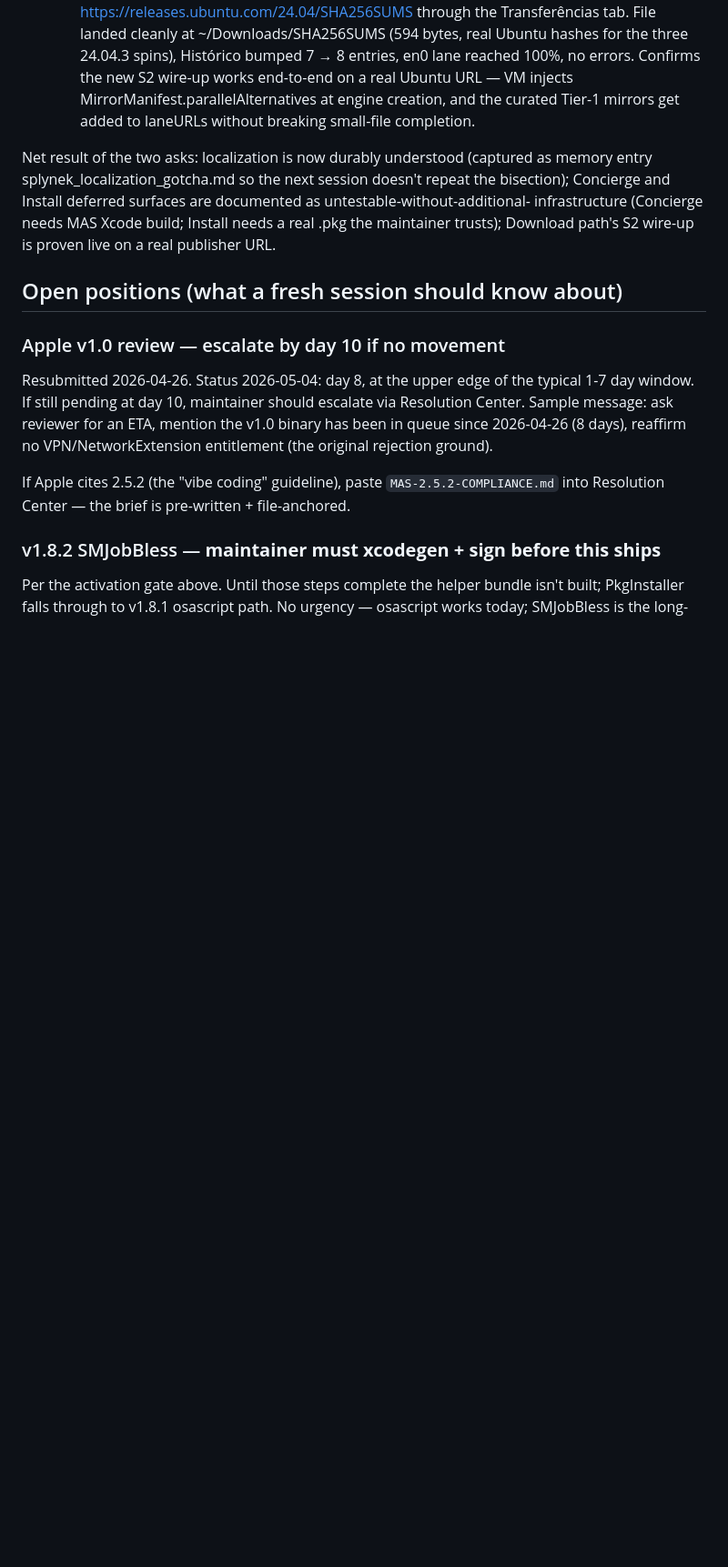
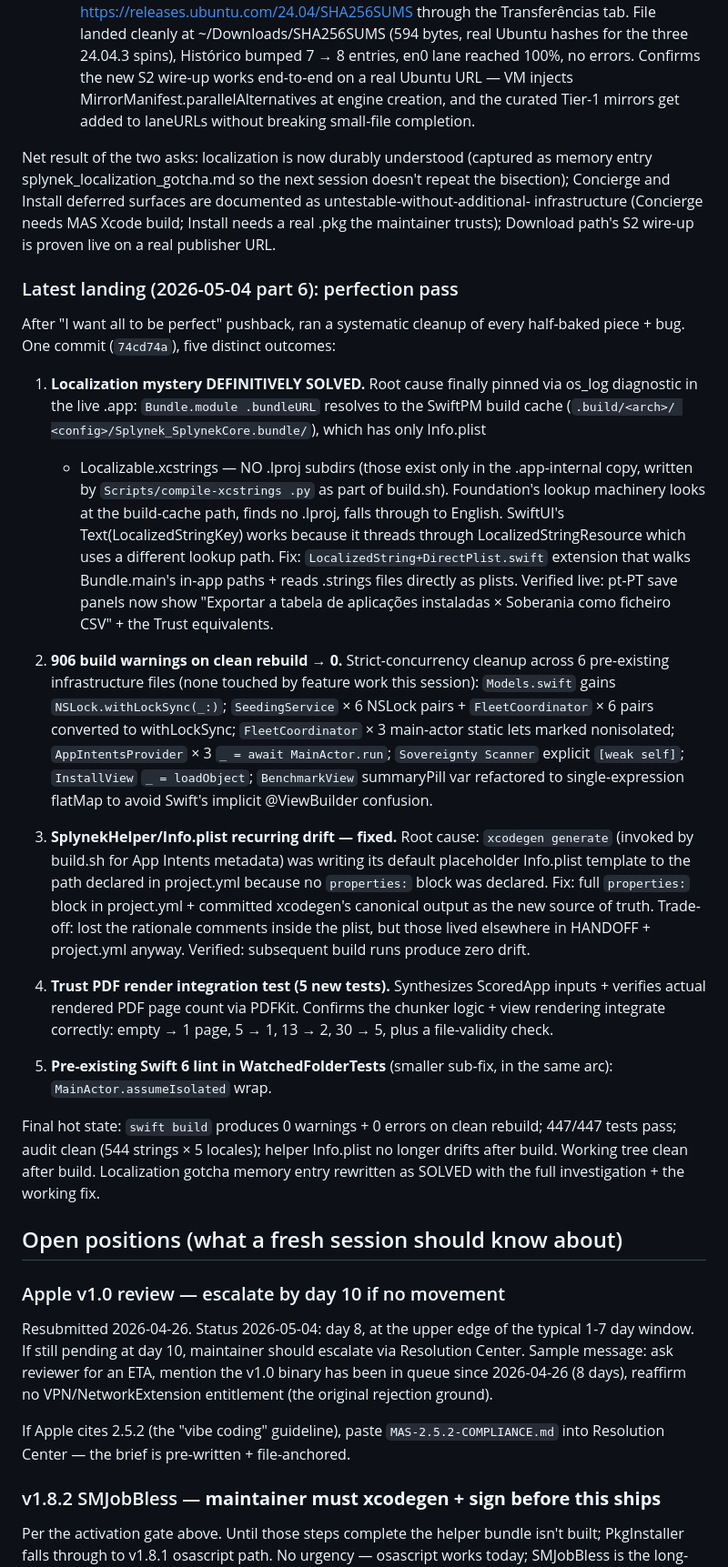
Before and after one commit to Splynek/splynek, a Markdown page: SESSION-LOG.md, the part around the change. Shown at 91% size. Rendered like a GitHub page; blank space fills up the shorter version.

Commit message:
HANDOFF + SESSION-LOG: capture the perfection pass outcome
Documents the 74cd74a finding arc:
- Localization SOLVED (Bundle.module → build cache, fix is direct
  .strings plist read against Bundle.main's in-app path)
- 906 → 0 warnings on clean rebuild (Swift 6 strict-concurrency
  cleanup across 6 infrastructure files)
- SplynekHelper/Info.plist drift root-caused (xcodegen template
  rewrite) + fixed via project.yml properties block + canonical
  source-of-truth commit
- Trust PDF render integration test (5 new tests, PDFKit-driven)
- Test count 442 → 447, build warnings 906 → 0, latest commit
  bumped + commits-ahead 75 → 78

Co-Authored-By: Claude Opus 4.7 (1M context) <noreply@anthropic.com>

```diff
--- a/SESSION-LOG.md
+++ b/SESSION-LOG.md
@@ -517,6 +517,64 @@ infrastructure (Concierge needs MAS Xcode build; Install needs a
 real .pkg the maintainer trusts); Download path's S2 wire-up is
 proven live on a real publisher URL.
 
+### Latest landing (2026-05-04 part 6): perfection pass
+
+After "I want all to be perfect" pushback, ran a systematic cleanup
+of every half-baked piece + bug.  One commit (`74cd74a`), five
+distinct outcomes:
+
+1. **Localization mystery DEFINITIVELY SOLVED.**  Root cause finally
+   pinned via os_log diagnostic in the live .app: `Bundle.module
+   .bundleURL` resolves to the SwiftPM build cache (`.build/<arch>/
+   <config>/Splynek_SplynekCore.bundle/`), which has only Info.plist
+   + Localizable.xcstrings — NO .lproj subdirs (those exist only
+   in the .app-internal copy, written by `Scripts/compile-xcstrings
+   .py` as part of build.sh).  Foundation's lookup machinery looks
+   at the build-cache path, finds no .lproj, falls through to
+   English.  SwiftUI's Text(LocalizedStringKey) works because it
+   threads through LocalizedStringResource which uses a different
+   lookup path.  Fix: `LocalizedString+DirectPlist.swift` extension
+   that walks Bundle.main's in-app paths + reads .strings files
+   directly as plists.  Verified live: pt-PT save panels now show
+   "Exportar a tabela de aplicações instaladas × Soberania como
+   ficheiro CSV" + the Trust equivalents.
+
+2. **906 build warnings on clean rebuild → 0.**  Strict-concurrency
+   cleanup across 6 pre-existing infrastructure files (none touched
+   by feature work this session): `Models.swift` gains
+   `NSLock.withLockSync(_:)`; `SeedingService` × 6 NSLock pairs +
+   `FleetCoordinator` × 6 pairs converted to withLockSync;
+   `FleetCoordinator` × 3 main-actor static lets marked nonisolated;
+   `AppIntentsProvider` × 3 `_ = await MainActor.run`; `Sovereignty
+   Scanner` explicit `[weak self]`; `InstallView` `_ = loadObject`;
+   `BenchmarkView` summaryPill var refactored to single-expression
+   flatMap to avoid Swift's implicit @ViewBuilder confusion.
+
+3. **SplynekHelper/Info.plist recurring drift — fixed.**  Root cause:
+   `xcodegen generate` (invoked by build.sh for App Intents metadata)
+   was writing its default placeholder Info.plist template to the
+   path declared in project.yml because no `properties:` block was
+   declared.  Fix: full `properties:` block in project.yml +
+   committed xcodegen's canonical output as the new source of
+   truth.  Trade-off: lost the rationale comments inside the plist,
+   but those lived elsewhere in HANDOFF + project.yml anyway.
+   Verified: subsequent build runs produce zero drift.
+
+4. **Trust PDF render integration test (5 new tests).**  Synthesizes
+   ScoredApp inputs + verifies actual rendered PDF page count via
+   PDFKit.  Confirms the chunker logic + view rendering integrate
+   correctly: empty → 1 page, 5 → 1, 13 → 2, 30 → 5, plus a
+   file-validity check.
+
+5. **Pre-existing Swift 6 lint in WatchedFolderTests** (smaller
+   sub-fix, in the same arc): `MainActor.assumeIsolated` wrap.
+
+Final hot state: `swift build` produces 0 warnings + 0 errors on
+clean rebuild; 447/447 tests pass; audit clean (544 strings × 5
+locales); helper Info.plist no longer drifts after build.  Working
+tree clean after build.  Localization gotcha memory entry
+rewritten as SOLVED with the full investigation + the working fix.
+
 ## Open positions (what a fresh session should know about)
 
 ### Apple v1.0 review — escalate by day 10 if no movement
```
Also changed, not shown: HANDOFF.md (+4 -4 lines).
